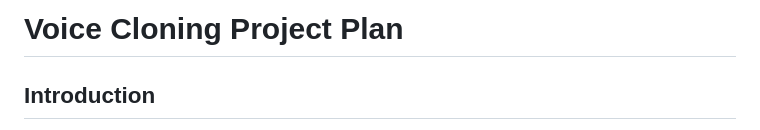
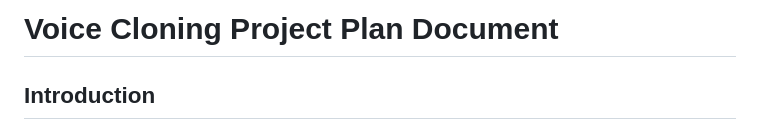
Before and after one commit to DhruvPatel96/voices, a Markdown page: README.md, the part around the change. Rendered like a GitHub page.

```diff
--- a/README.md
+++ b/README.md
@@ -1,5 +1,5 @@
 
-# Voice Cloning Project Plan
+# Voice Cloning Project Plan Document
 
 ## Introduction
 The goal of this project is to create a system that can clone a voice by capturing the unique characteristics of a speaker's voice and synthesizing new audio that sounds like the original speaker. This document outlines the approach, key technical decisions, and core components of the project.
```
